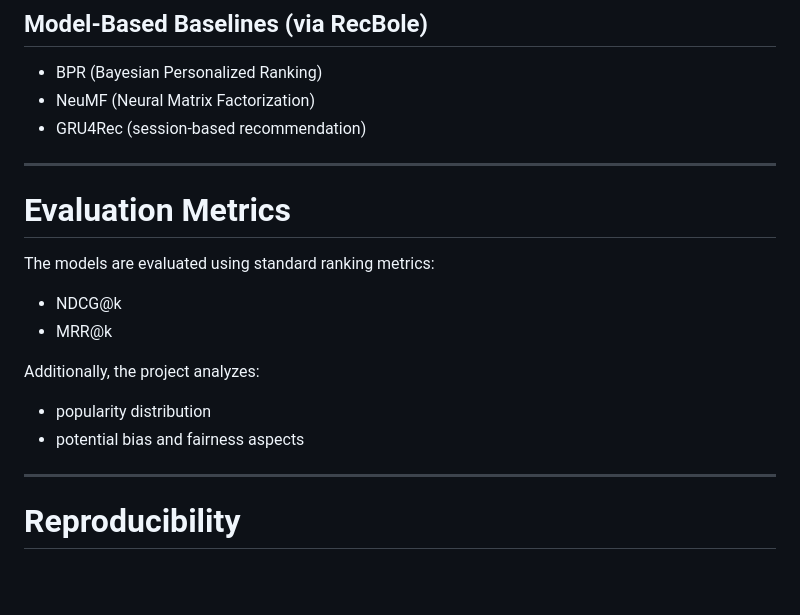
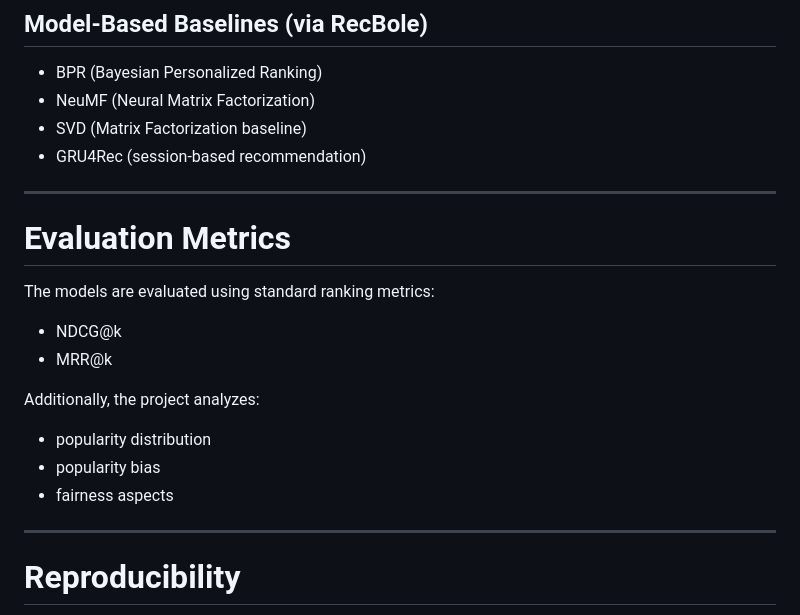
Before and after one commit to Manuel1598/Performance-Analysis-of-Time-Aware-Popularity-Based-Recommender-Systems, a Markdown page: README.md, the part around one of its changes. Drawn GitHub-style; blank space fills up the shorter version.

```diff
--- a/README.md
+++ b/README.md
@@ -126,6 +133,7 @@ Uses a time-decay function to weight recent interactions more strongly.
 
 * BPR (Bayesian Personalized Ranking)
 * NeuMF (Neural Matrix Factorization)
+* SVD (Matrix Factorization baseline)
 * GRU4Rec (session-based recommendation)
 
 ---
@@ -140,7 +148,8 @@ The models are evaluated using standard ranking metrics:
 Additionally, the project analyzes:
 
 * popularity distribution
-* potential bias and fairness aspects
+* popularity bias
+* fairness aspects
 
 ---
 
```
Also changed, not shown: other parts of README.md (+26 -16 lines).
